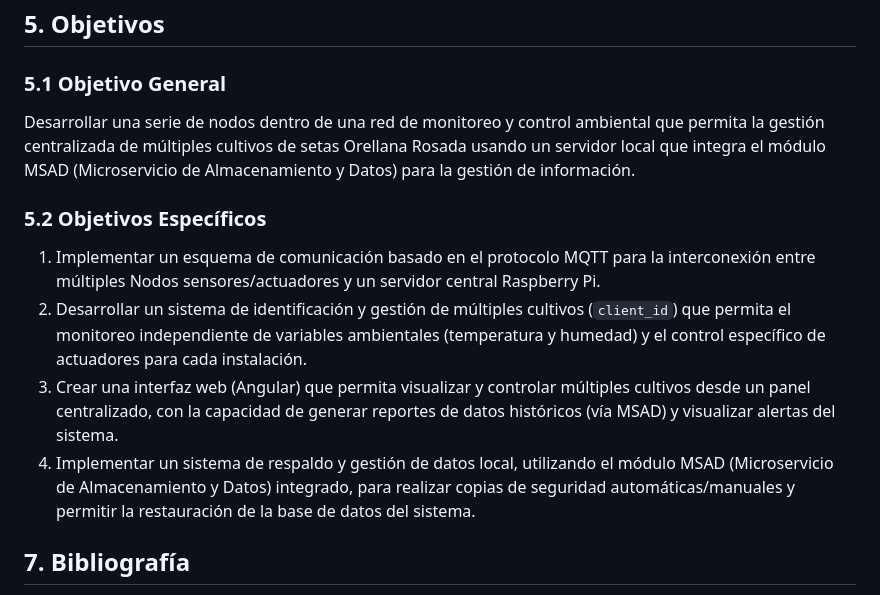
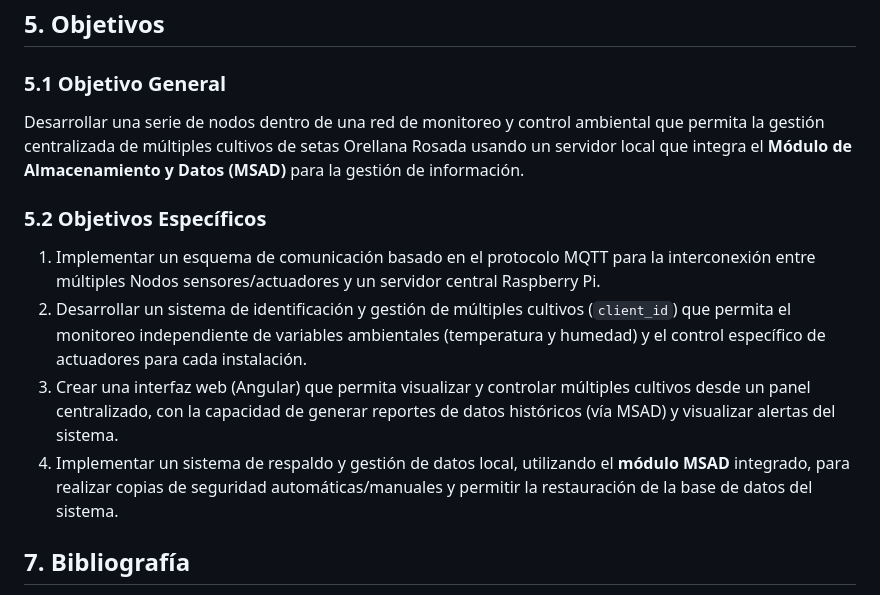
Before and after one commit to Danidiaz0799/raspServerNative, a Markdown page: DOCUMENTO_CIENTIFICO.md, the part around one of its changes. GitHub-like rendering.

```diff
--- a/DOCUMENTO_CIENTIFICO.md
+++ b/DOCUMENTO_CIENTIFICO.md
@@ -40,14 +40,14 @@ Este proyecto se posiciona dentro de este contexto abordando directamente la nec
 
 ### 5.1 Objetivo General
 
-Desarrollar una serie de nodos dentro de una red de monitoreo y control ambiental que permita la gestión centralizada de múltiples cultivos de setas Orellana Rosada usando un servidor local que integra el módulo MSAD (Microservicio de Almacenamiento y Datos) para la gestión de información.
+Desarrollar una serie de nodos dentro de una red de monitoreo y control ambiental que permita la gestión centralizada de múltiples cultivos de setas Orellana Rosada usando un servidor local que integra el **Módulo de Almacenamiento y Datos (MSAD)** para la gestión de información.
 
 ### 5.2 Objetivos Específicos
 
 1.  Implementar un esquema de comunicación basado en el protocolo MQTT para la interconexión entre múltiples Nodos sensores/actuadores y un servidor central Raspberry Pi.
 2.  Desarrollar un sistema de identificación y gestión de múltiples cultivos (`client_id`) que permita el monitoreo independiente de variables ambientales (temperatura y humedad) y el control específico de actuadores para cada instalación.
 3.  Crear una interfaz web (Angular) que permita visualizar y controlar múltiples cultivos desde un panel centralizado, con la capacidad de generar reportes de datos históricos (vía MSAD) y visualizar alertas del sistema.
-4.  Implementar un sistema de respaldo y gestión de datos local, utilizando el módulo MSAD (Microservicio de Almacenamiento y Datos) integrado, para realizar copias de seguridad automáticas/manuales y permitir la restauración de la base de datos del sistema.
+4.  Implementar un sistema de respaldo y gestión de datos local, utilizando el **módulo MSAD** integrado, para realizar copias de seguridad automáticas/manuales y permitir la restauración de la base de datos del sistema.
 
 ## 7. Bibliografía
 
```
Also changed, not shown: other parts of DOCUMENTO_CIENTIFICO.md (+3 -3 lines).
